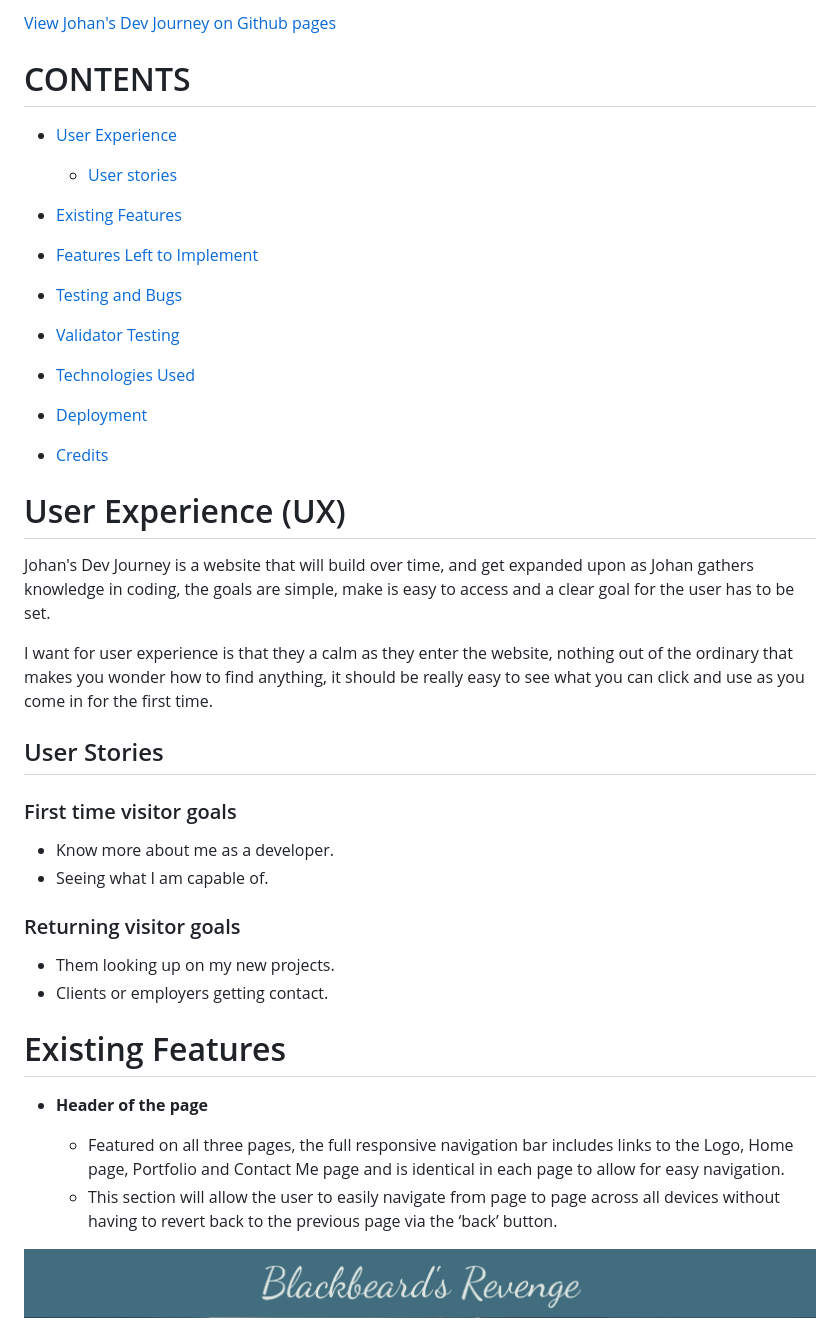
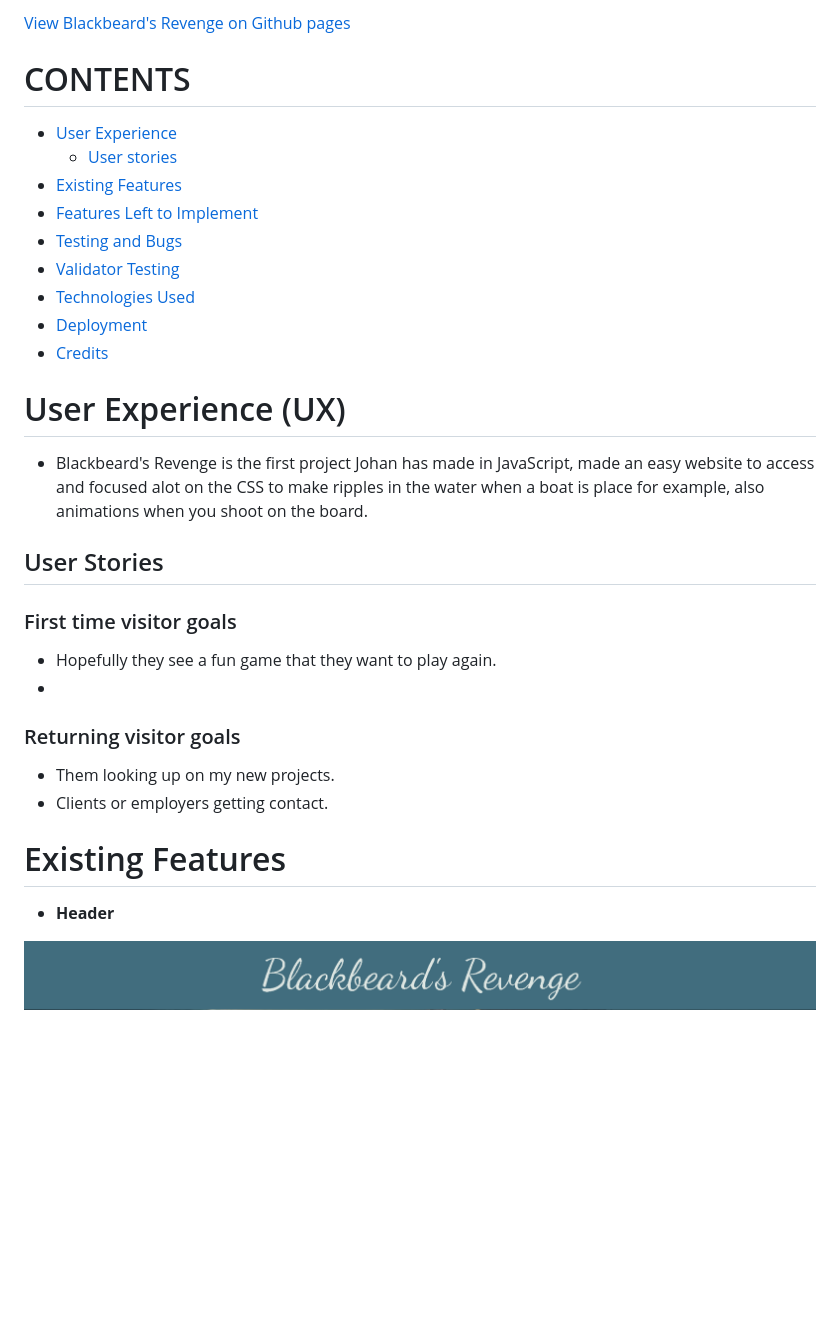
Before and after one commit to JohanABlomqvist/Blackbeard-s-Revenge-PP2, a Markdown page: README.md, the part around the change printed below. GitHub-like rendering; blank space fills up the shorter version.

Commit message:
adding pictures and changes to readme.md

```diff
--- a/README.md
+++ b/README.md
@@ -5,10 +5,9 @@ A battleship's game made in JavaScript, not fully functional. but I have the goa
 
-[View Johan's Dev Journey on Github pages](https://johanablomqvist.github.io/johan-dev-cv/index.html)
+[View Blackbeard's Revenge on Github pages](https://johanablomqvist.github.io/Blackbeard-s-Revenge-PP2/)
 
 # CONTENTS
 * [User Experience](#user-experience-ux)
   * [User stories](#user-stories)
-
 * [Existing Features](#existing-features)
 * [Features Left to Implement](#features-left-to-implement)
 * [Testing and Bugs](#testing-and-bugs)
@@ -19,14 +18,14 @@ A battleship's game made in JavaScript, not fully functional. but I have the goa
 
 # User Experience (UX)
 
-Johan's Dev Journey is a website that will build over time, and get expanded upon as Johan gathers knowledge in coding, the goals are simple, make is easy to access and a clear goal for the user has to be set.
+- Blackbeard's Revenge is the first project Johan has made in JavaScript, made an easy website to access and focused alot on the CSS to make ripples in
+the water when a boat is place for example, also animations when you shoot on the board.
 
-I want for user experience is that they a calm as they enter the website, nothing out of the ordinary that makes you wonder how to find anything, it should be really easy to see what you can click and use as you come in for the first time.
 ## User Stories
 
 ### First time visitor goals
-- Know more about me as a developer.
-- Seeing what I am capable of.
+- Hopefully they see a fun game that they want to play again.
+-
 
 ### Returning visitor goals
 - Them looking up on my new projects.
@@ -34,10 +33,7 @@ I want for user experience is that they a calm as they enter the website, nothin
 
 # Existing Features
 
-- __Header of the page__
-
-  - Featured on all three pages, the full responsive navigation bar includes links to the Logo, Home page, Portfolio and Contact Me page and is identical in each page to allow for easy navigation.
-  - This section will allow the user to easily navigate from page to page across all devices without having to revert back to the previous page via the ‘back’ button.
+- __Header__
 
 ![Header of the page](https://github.com/JohanABlomqvist/Blackbeard-s-Revenge-PP2/blob/d822e8b2d47dacdf278c6456b83c034cf0585967/assets/images/header.PNG)
 
```
Also changed, not shown: other parts of README.md (+1 -1 lines).
